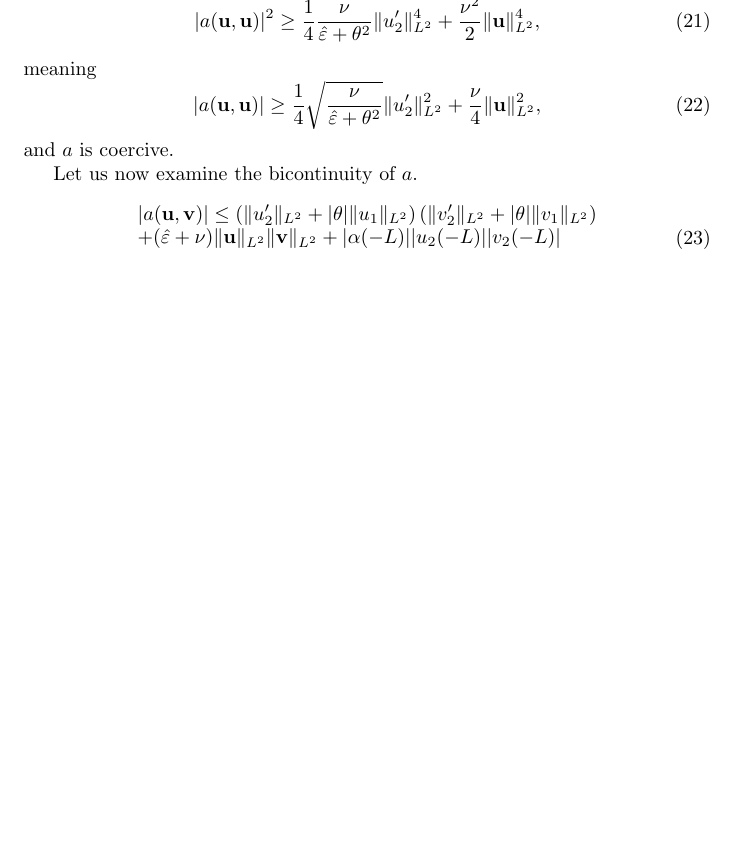
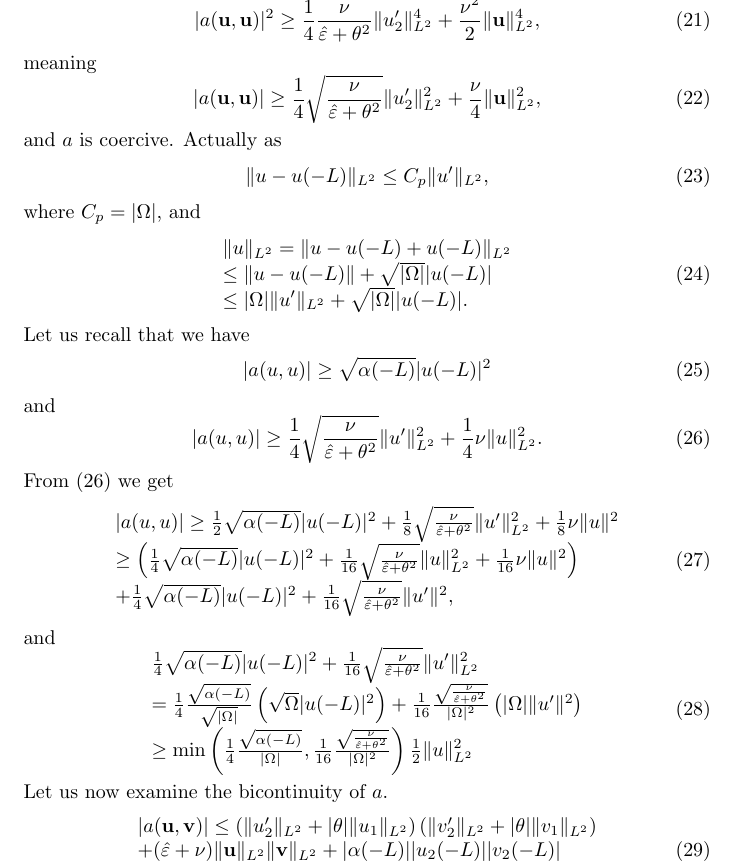
Before and after one commit to mkachanovska/cemracs2014, a LaTeX document (password_00.tex): part of page 3 of 4, cut so that both start at the same text, the shorter picture padded with empty space. Compiled offline with pdfLaTeX.

Commit message:
raffine coercivity constant (incomplete)

```diff
--- a/password_00.tex
+++ b/password_00.tex
@@ -190,7 +190,43 @@ meaning
 |a(\ubf,\ubf)| \geq \frac{1}{4} \sqrt{\frac{\nu}{\heps + \theta^2}}\|u_2'\|^2_{L^2} +  \frac{\nu}{4} \|\ubf\|_{L^2}^2,
 \ee
 and $a$ is coercive.
-
+Actually as
+\be
+ \| u - u(-L) \|_{L^2} \leq C_p \|u'\|_{L^2},
+\ee
+where $C_p = |\Omega|$,
+and
+\be
+\begin{array}{l}
+\| u\|_{L^2 } = \| u - u(-L) + u(-L) \|_{L^2} \\
+\leq \| u - u(-L) \| + \sqrt{|\Omega|}|u(-L)|\\
+\leq |\Omega| \| u'\|_{L^2} + \sqrt{|\Omega|}|u(-L)|.
+\end{array}
+\ee
+Let us recall that we have
+\be
+|a(u,u)| \geq \sqrt{\alpha(-L)} |u(-L)|^2
+\ee
+and
+\be
+ |a(u,u)| \geq \frac{1}{4}\sqrt{\frac{\nu}{\heps + \theta^2}} \|u'\|^2_{L^2} +\frac{1}{4}\nu \|u\|_{L^2}^2. \label{eq:e1}
+ \ee
+From \eqref{eq:e1} we get
+ \be
+ \begin{array}{l}
+  |a(u,u)| \geq \frac{1}{2}\sqrt{\alpha(-L)}|u(-L)|^2 + \frac{1}{8}\sqrt{\frac{\nu}{\heps + \theta^2}}\|u'\|_{L^2}^2 + \frac{1}{8}\nu \|u\|^2 \\
+  \geq \left(\frac{1}{4}\sqrt{\alpha(-L)}|u(-L)|^2 + \frac{1}{16}\sqrt{\frac{\nu}{\heps + \theta^2}}\|u\|^2_{L^2} + \frac{1}{16}\nu \|u\|^2 \right)\\
+  +\frac{1}{4}\sqrt{\alpha(-L)}|u(-L)|^2 + \frac{1}{16}\sqrt{\frac{\nu}{\heps + \theta^2}}\|u'\|^2,
+ \end{array}
+ \ee
+and
+\be
+\begin{array}{l}
+\frac{1}{4}\sqrt{\alpha(-L)}|u(-L)|^2 + \frac{1}{16}\sqrt{\frac{\nu}{\heps + \theta^2}}\|u'\|_{L^2}^2\\
+= \frac{1}{4}\frac{\sqrt{\alpha(-L)}}{\sqrt{|\Omega|}}\left(\sqrt{\Omega}|u(-L)|^2\right) + \frac{1}{16}\frac{\sqrt{\frac{\nu}{\heps + \theta^2}}}{|\Omega|^2}\left(|\Omega| \|u'\|^2\right)\\
+\geq \min\left(\frac{1}{4} \frac{\sqrt{\alpha(-L)}}{|\Omega|} , \frac{1}{16}\frac{\sqrt{\frac{\nu}{\heps + \theta^2}}}{|\Omega|^2}\right) \frac{1}{2}\|u\|^2_{L^2}
+\end{array}
+\ee
 Let us now examine the bicontinuity of $a$.
 \be
 \begin{array}{l}
```
Also changed, not shown: password_00.tex (2 more changed lines).
